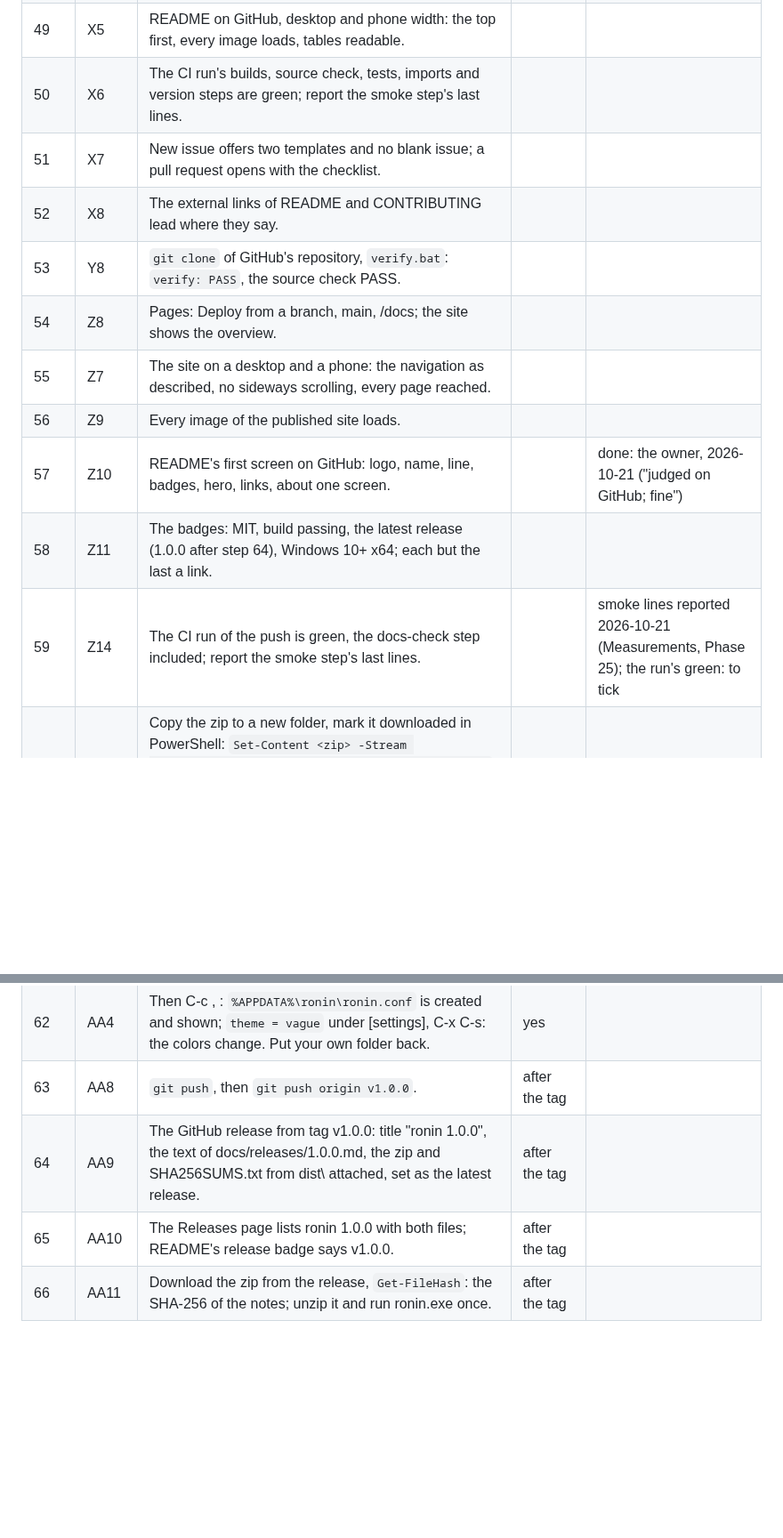
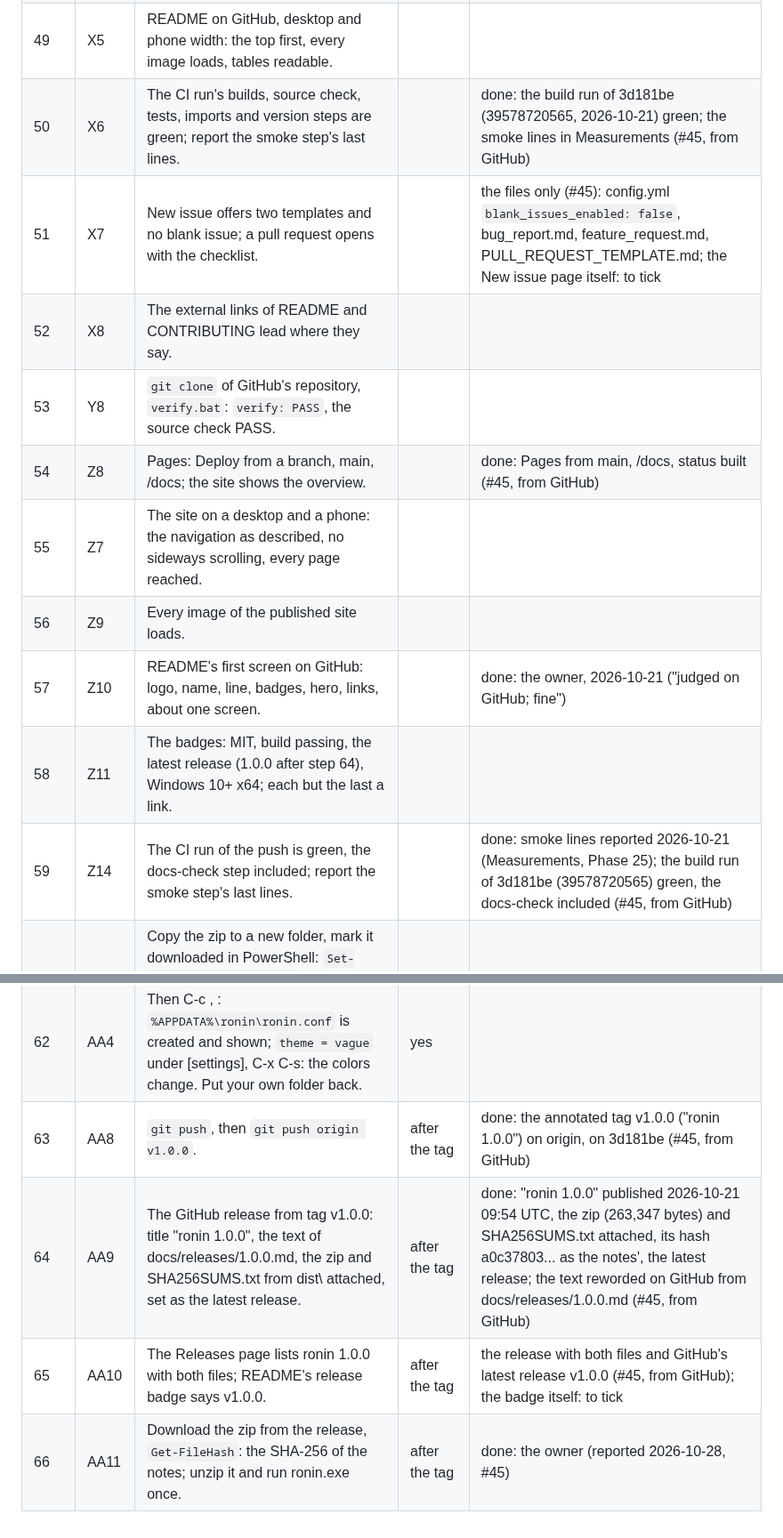
Before and after one commit to Bskasan/ronin-text-editor, a Markdown page: docs/releases/checklist-1.0.0.md, 2 parts joined by grey strips. Shown at 89% size. GitHub-like rendering; blank space fills up the shorter version.

Commit message:
docs(release): checklist-1.0.0 filled in from the repository (#45)

```diff
--- a/docs/releases/checklist-1.0.0.md
+++ b/docs/releases/checklist-1.0.0.md
@@ -63,20 +66,20 @@ whose SHA-256 the release notes give.
 | 47 | W1, W8 | With the zip's exe: `theme = vague` in ronin.conf, then M-x set-theme moonfly, oxide, mellifluous with a region and two windows: each like its picture, readable. | yes | |
 | 48 | W12 | An old ronin.conf with every color: the override message; delete the [colors] lines: the theme appears. | | |
 | 49 | X5 | README on GitHub, desktop and phone width: the top first, every image loads, tables readable. | | |
-| 50 | X6 | The CI run's builds, source check, tests, imports and version steps are green; report the smoke step's last lines. | | |
-| 51 | X7 | New issue offers two templates and no blank issue; a pull request opens with the checklist. | | |
+| 50 | X6 | The CI run's builds, source check, tests, imports and version steps are green; report the smoke step's last lines. | | done: the build run of 3d181be (39578720565, 2026-10-21) green; the smoke lines in Measurements (#45, from GitHub) |
+| 51 | X7 | New issue offers two templates and no blank issue; a pull request opens with the checklist. | | the files only (#45): config.yml `blank_issues_enabled: false`, bug_report.md, feature_request.md, PULL_REQUEST_TEMPLATE.md; the New issue page itself: to tick |
 | 52 | X8 | The external links of README and CONTRIBUTING lead where they say. | | |
 | 53 | Y8 | `git clone` of GitHub's repository, `verify.bat`: `verify: PASS`, the source check PASS. | | |
-| 54 | Z8 | Pages: Deploy from a branch, main, /docs; the site shows the overview. | | |
+| 54 | Z8 | Pages: Deploy from a branch, main, /docs; the site shows the overview. | | done: Pages from main, /docs, status built (#45, from GitHub) |
 | 55 | Z7 | The site on a desktop and a phone: the navigation as described, no sideways scrolling, every page reached. | | |
 | 56 | Z9 | Every image of the published site loads. | | |
 | 57 | Z10 | README's first screen on GitHub: logo, name, line, badges, hero, links, about one screen. | | done: the owner, 2026-10-21 ("judged on GitHub; fine") |
 | 58 | Z11 | The badges: MIT, build passing, the latest release (1.0.0 after step 64), Windows 10+ x64; each but the last a link. | | |
-| 59 | Z14 | The CI run of the push is green, the docs-check step included; report the smoke step's last lines. | | smoke lines reported 2026-10-21 (Measurements, Phase 25); the run's green: to tick |
+| 59 | Z14 | The CI run of the push is green, the docs-check step included; report the smoke step's last lines. | | done: smoke lines reported 2026-10-21 (Measurements, Phase 25); the build run of 3d181be (39578720565) green, the docs-check included (#45, from GitHub) |
 | 60 | AA7 | Copy the zip to a new folder, mark it downloaded in PowerShell: ``Set-Content <zip> -Stream Zone.Identifier -Value "[ZoneTransfer]`nZoneId=3"``; Explorer's Extract All; double-click ronin.exe: SmartScreen, More info, Run anyway; "*scratch* - ronin" opens. | yes | |
 | 61 | AA4 | That ronin.exe with `%APPDATA%\ronin` renamed away for the test: ronin's own colors, and no `%APPDATA%\ronin` appears while you use it. | yes | |
 | 62 | AA4 | Then C-c , : `%APPDATA%\ronin\ronin.conf` is created and shown; `theme = vague` under [settings], C-x C-s: the colors change. Put your own folder back. | yes | |
-| 63 | AA8 | `git push`, then `git push origin v1.0.0`. | after the tag | |
-| 64 | AA9 | The GitHub release from tag v1.0.0: title "ronin 1.0.0", the text of docs/releases/1.0.0.md, the zip and SHA256SUMS.txt from dist\ attached, set as the latest release. | after the tag | |
-| 65 | AA10 | The Releases page lists ronin 1.0.0 with both files; README's release badge says v1.0.0. | after the tag | |
-| 66 | AA11 | Download the zip from the release, `Get-FileHash`: the SHA-256 of the notes; unzip it and run ronin.exe once. | after the tag | |
+| 63 | AA8 | `git push`, then `git push origin v1.0.0`. | after the tag | done: the annotated tag v1.0.0 ("ronin 1.0.0") on origin, on 3d181be (#45, from GitHub) |
+| 64 | AA9 | The GitHub release from tag v1.0.0: title "ronin 1.0.0", the text of docs/releases/1.0.0.md, the zip and SHA256SUMS.txt from dist\ attached, set as the latest release. | after the tag | done: "ronin 1.0.0" published 2026-10-21 09:54 UTC, the zip (263,347 bytes) and SHA256SUMS.txt attached, its hash a0c37803... as the notes', the latest release; the text reworded on GitHub from docs/releases/1.0.0.md (#45, from GitHub) |
+| 65 | AA10 | The Releases page lists ronin 1.0.0 with both files; README's release badge says v1.0.0. | after the tag | the release with both files and GitHub's latest release v1.0.0 (#45, from GitHub); the badge itself: to tick |
+| 66 | AA11 | Download the zip from the release, `Get-FileHash`: the SHA-256 of the notes; unzip it and run ronin.exe once. | after the tag | done: the owner (reported 2026-10-28, #45) |
```
Also changed, not shown: other parts of docs/releases/checklist-1.0.0.md (+3 -0 lines).
